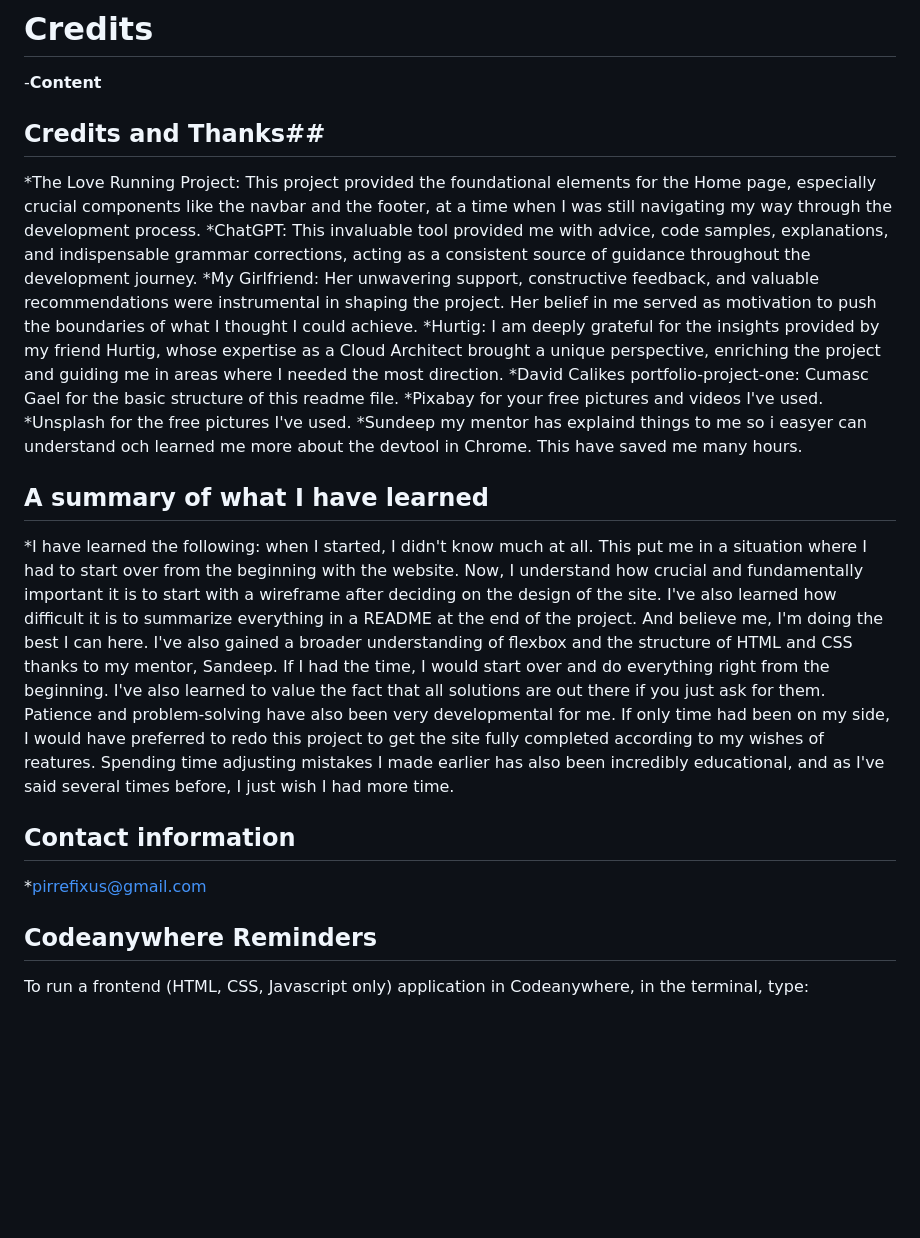
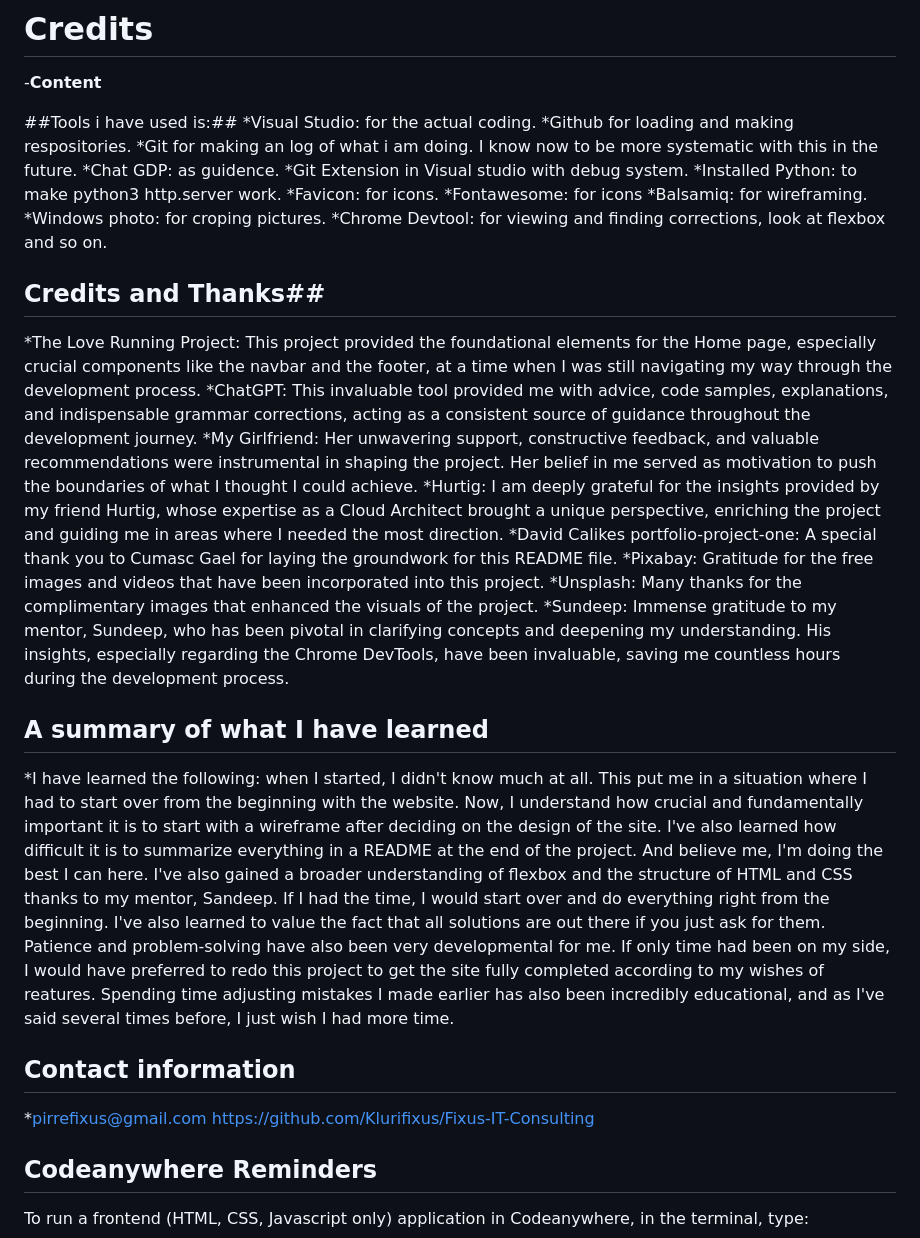
Before and after one commit to Klurifixus/Fixus-IT-Consulting, a Markdown page: README.md, the part around the change printed below. Rendered like a GitHub page; blank space fills up the shorter version.

```diff
--- a/README.md
+++ b/README.md
@@ -184,41 +184,37 @@ C:\Users\pirre\OneDrive\Skrivbord\Mina Filer\FixusConsultingIT\Fixus-IT-Consulti
 # Credits
 -__Content__
 
-
+##Tools i have used is:##
+ *Visual Studio: for the actual coding.
+ *Github for loading and making respositories.
+ *Git for making an log of what i am doing. I know now to be more systematic with this in the future.
+ *Chat GDP: as guidence.
+ *Git Extension in Visual studio with debug system.
+ *Installed Python: to make python3 http.server work.
+ *Favicon: for icons.
+ *Fontawesome: for icons
+ *Balsamiq: for wireframing.
+ *Windows photo: for croping pictures.
+ *Chrome Devtool: for viewing and finding corrections, look at flexbox and so on.
 
 ## Credits and Thanks##
-*The Love Running Project: This project provided the foundational elements for the Home page, especially crucial components like the navbar and the footer, at a time when I was still navigating my way through the development process.
-*ChatGPT: This invaluable tool provided me with advice, code samples, explanations, and indispensable grammar corrections, acting as a consistent source of guidance throughout the development journey.
-*My Girlfriend: Her unwavering support, constructive feedback, and valuable recommendations were instrumental in shaping the project. Her belief in me served as motivation to push the boundaries of what I thought I could achieve.
-*Hurtig: I am deeply grateful for the insights provided by my friend Hurtig, whose expertise as a Cloud Architect brought a unique perspective, enriching the project and guiding me in areas where I needed the most direction.
-*David Calikes portfolio-project-one: Cumasc Gael for the basic structure of this readme file.
-*Pixabay for your free pictures and videos I've used.
-*Unsplash for the free pictures I've used.
-*Sundeep my mentor has explaind things to me so i easyer can understand och learned me more about the devtool in Chrome. This have saved me many hours.
+ *The Love Running Project: This project provided the foundational elements for the Home page, especially crucial components like the navbar and the footer, at a time when I was still navigating my way through the development process.
+ *ChatGPT: This invaluable tool provided me with advice, code samples, explanations, and indispensable grammar corrections, acting as a consistent source of guidance throughout the development journey.
+ *My Girlfriend: Her unwavering support, constructive feedback, and valuable recommendations were instrumental in shaping the project. Her belief in me served as motivation to push the boundaries of what I thought I could achieve.
+ *Hurtig: I am deeply grateful for the insights provided by my friend Hurtig, whose expertise as a Cloud Architect brought a unique perspective, enriching the project and guiding me in areas where I needed the most direction.
+ *David Calikes portfolio-project-one: A special thank you to Cumasc Gael for laying the groundwork for this README file.
+ *Pixabay: Gratitude for the free images and videos that have been incorporated into this project.
+ *Unsplash: Many thanks for the complimentary images that enhanced the visuals of the project.
+ *Sundeep: Immense gratitude to my mentor, Sundeep, who has been pivotal in clarifying concepts and deepening my understanding. His insights, especially regarding the Chrome DevTools, have been invaluable, saving me countless hours during the development process.
 
 
 ## A summary of what I have learned ##
-*I have learned the following: when I started, I didn't know much at all. This put me in a situation where I had to start over from the beginning with the website. Now, I understand how crucial and fundamentally important it is to start with a wireframe after deciding on the design of the site. I've also learned how difficult it is to summarize everything in a README at the end of the project. And believe me, I'm doing the best I can here. I've also gained a broader understanding of flexbox and the structure of HTML and CSS thanks to my mentor, Sandeep. If I had the time, I would start over and do everything right from the beginning. I've also learned to value the fact that all solutions are out there if you just ask for them. Patience and problem-solving have also been very developmental for me. If only time had been on my side, I would have preferred to redo this project to get the site fully completed according to my wishes of reatures. Spending time adjusting mistakes I made earlier has also been incredibly educational, and as I've said several times before, I just wish I had more time.
+ *I have learned the following: when I started, I didn't know much at all. This put me in a situation where I had to start over from the beginning with the website. Now, I understand how crucial and fundamentally important it is to start with a wireframe after deciding on the design of the site. I've also learned how difficult it is to summarize everything in a README at the end of the project. And believe me, I'm doing the best I can here. I've also gained a broader understanding of flexbox and the structure of HTML and CSS thanks to my mentor, Sandeep. If I had the time, I would start over and do everything right from the beginning. I've also learned to value the fact that all solutions are out there if you just ask for them. Patience and problem-solving have also been very developmental for me. If only time had been on my side, I would have preferred to redo this project to get the site fully completed according to my wishes of reatures. Spending time adjusting mistakes I made earlier has also been incredibly educational, and as I've said several times before, I just wish I had more time.
 
 
 ## Contact information ##
 *pirrefixus@gmail.com
-
-
-
-
-
-
-
-
-
-
-
-
-
-
-
-
+https://github.com/Klurifixus/Fixus-IT-Consulting
 
 
 
```
Also changed, not shown: other parts of README.md (+88 -88 lines).
